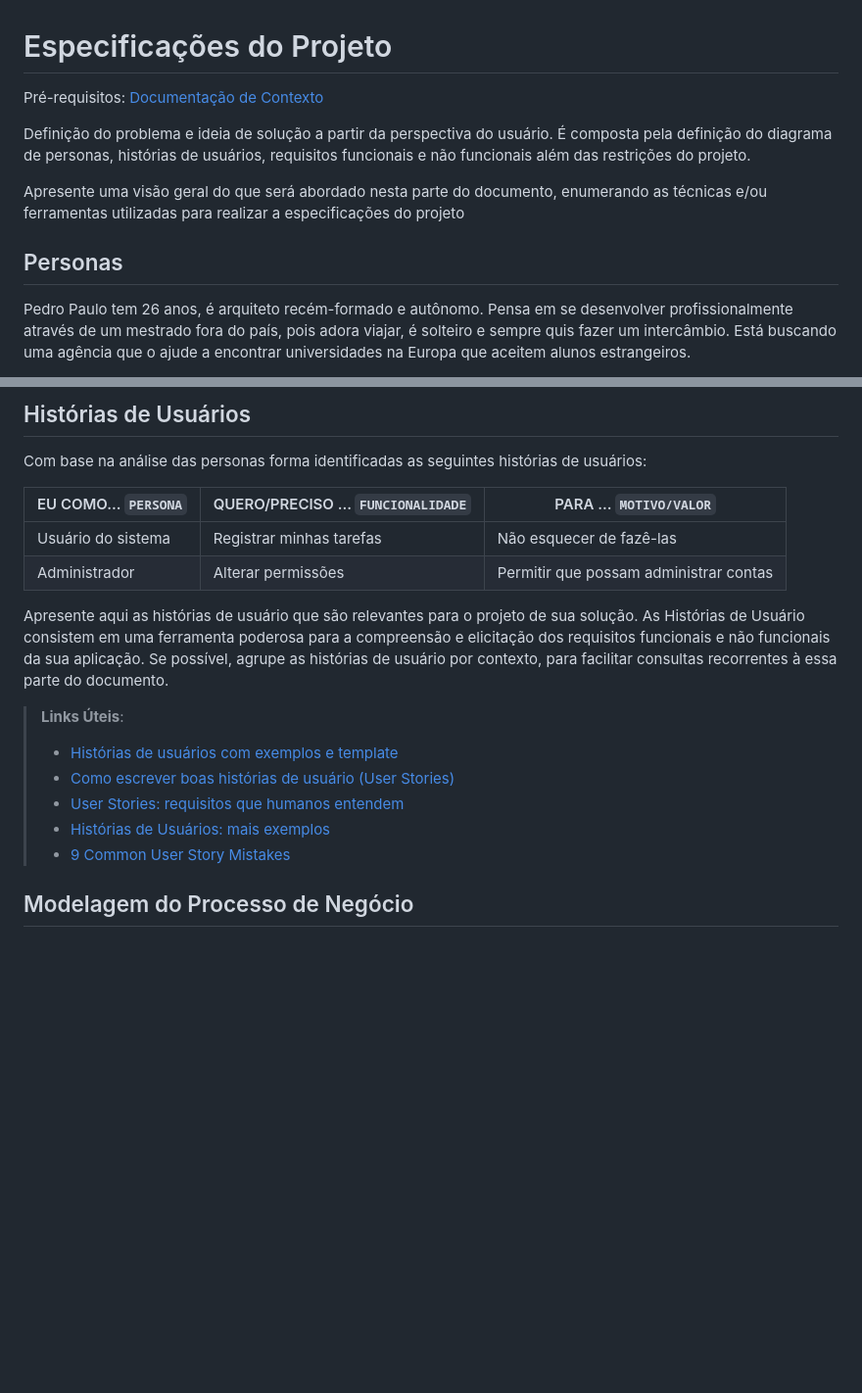
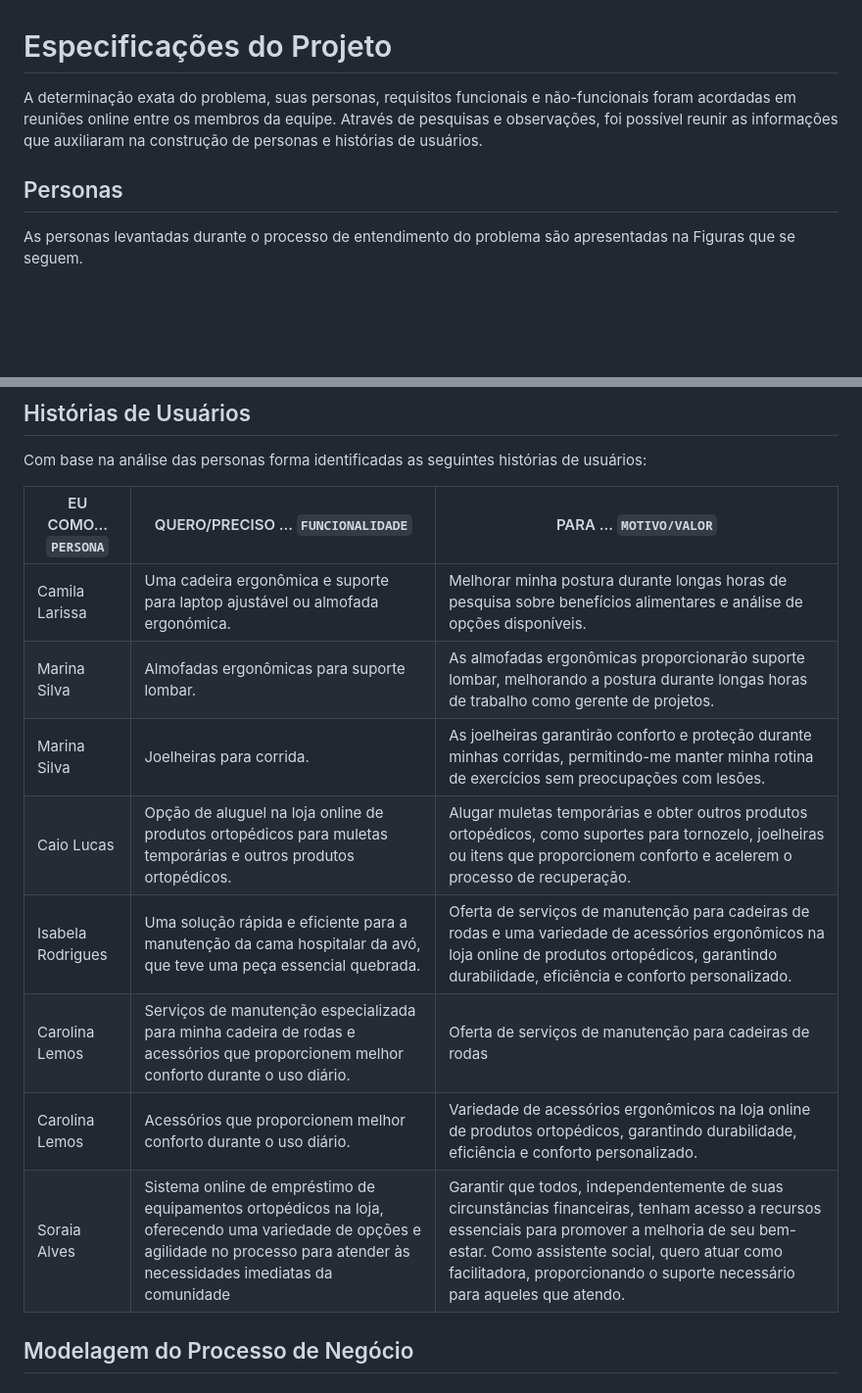
Before and after one commit to ICEI-PUC-Minas-PMV-ADS/pmv-ads-2024-1-e4-proj-infra-t4-pmv-ads-2024-1-e4-proj-infra-t4-ortorec, a Markdown page: docs/02-Especificação do Projeto.md, 2 parts joined by grey strips. Shown at 98% size. Rendered like a GitHub page; blank space fills up the shorter version.

Commit message:
Update 02-Especificação do Projeto.md
Atualização de Personas e Historias de usuários

```diff
--- a/docs/02-Especificação do Projeto.md
+++ b/docs/02-Especificação do Projeto.md
@@ -1,12 +1,8 @@
 # Especificações do Projeto
 
-<span style="color:red">Pré-requisitos: <a href="1-Documentação de Contexto.md"> Documentação de Contexto</a></span>
-
-Definição do problema e ideia de solução a partir da perspectiva do usuário. É composta pela definição do  diagrama de personas, histórias de usuários, requisitos funcionais e não funcionais além das restrições do projeto.
-
-Apresente uma visão geral do que será abordado nesta parte do documento, enumerando as técnicas e/ou ferramentas utilizadas para realizar a especificações do projeto
+A determinação exata do problema, suas personas, requisitos funcionais e não-funcionais foram acordadas em reuniões online entre os membros da equipe. Através de pesquisas e observações, foi possível reunir as informações que auxiliaram na construção de personas e histórias de usuários.
 
 ## Personas
 
-Pedro Paulo tem 26 anos, é arquiteto recém-formado e autônomo. Pensa em se desenvolver profissionalmente através de um mestrado fora do país, pois adora viajar, é solteiro e sempre quis fazer um intercâmbio. Está buscando uma agência que o ajude a encontrar universidades na Europa que aceitem alunos estrangeiros.
+As personas levantadas durante o processo de entendimento do problema são apresentadas na Figuras que se seguem.
 
@@ -28,17 +25,15 @@ Com base na análise das personas forma identificadas as seguintes histórias de
 
 |EU COMO... `PERSONA`| QUERO/PRECISO ... `FUNCIONALIDADE` |PARA ... `MOTIVO/VALOR`                 |
 |--------------------|------------------------------------|----------------------------------------|
-|Usuário do sistema  | Registrar minhas tarefas           | Não esquecer de fazê-las               |
-|Administrador       | Alterar permissões                 | Permitir que possam administrar contas |
+|Camila Larissa    | Uma cadeira ergonômica e suporte para laptop ajustável ou almofada ergonómica.                 | Melhorar minha postura durante longas horas de pesquisa sobre benefícios alimentares e análise de opções disponíveis. |
+|Marina Silva   | Almofadas ergonômicas para suporte lombar.                 | As almofadas ergonômicas proporcionarão suporte lombar, melhorando a postura durante longas horas de trabalho como gerente de projetos. |
+|Marina Silva   | Joelheiras para corrida.                 | As joelheiras garantirão conforto e proteção durante minhas corridas, permitindo-me manter minha rotina de exercícios sem preocupações com lesões. |
+|Caio Lucas  | Opção de aluguel na loja online de produtos ortopédicos para muletas temporárias e outros produtos ortopédicos.               | Alugar muletas temporárias e obter outros produtos ortopédicos, como suportes para tornozelo, joelheiras ou itens que proporcionem conforto e acelerem o processo de recuperação.  |
+|Isabela Rodrigues | Uma solução rápida e eficiente para a manutenção da cama hospitalar da avó, que teve uma peça essencial quebrada.     | Oferta de serviços de manutenção para cadeiras de rodas e uma variedade de acessórios ergonômicos na loja online de produtos ortopédicos, garantindo durabilidade, eficiência e conforto personalizado. |
+|Carolina Lemos | Serviços de manutenção especializada para minha cadeira de rodas e acessórios que proporcionem melhor conforto durante o uso diário.     | Oferta de serviços de manutenção para cadeiras de rodas |
+|Carolina Lemos | Acessórios que proporcionem melhor conforto durante o uso diário.     | Variedade de acessórios ergonômicos na loja online de produtos ortopédicos, garantindo durabilidade, eficiência e conforto personalizado. |
+|Soraia Alves | Sistema online de empréstimo de equipamentos ortopédicos na loja, oferecendo uma variedade de opções e agilidade no processo para atender às necessidades imediatas da comunidade     | Garantir que todos, independentemente de suas circunstâncias financeiras, tenham acesso a recursos essenciais para promover a melhoria de seu bem-estar. Como assistente social, quero atuar como facilitadora, proporcionando o suporte necessário para aqueles que atendo. |
 
-Apresente aqui as histórias de usuário que são relevantes para o projeto de sua solução. As Histórias de Usuário consistem em uma ferramenta poderosa para a compreensão e elicitação dos requisitos funcionais e não funcionais da sua aplicação. Se possível, agrupe as histórias de usuário por contexto, para facilitar consultas recorrentes à essa parte do documento.
-
-> **Links Úteis**:
-> - [Histórias de usuários com exemplos e template](https://www.atlassian.com/br/agile/project-management/user-stories)
-> - [Como escrever boas histórias de usuário (User Stories)](https://medium.com/vertice/como-escrever-boas-users-stories-hist%C3%B3rias-de-usu%C3%A1rios-b29c75043fac)
-> - [User Stories: requisitos que humanos entendem](https://www.luiztools.com.br/post/user-stories-descricao-de-requisitos-que-humanos-entendem/)
-> - [Histórias de Usuários: mais exemplos](https://www.reqview.com/doc/user-stories-example.html)
-> - [9 Common User Story Mistakes](https://airfocus.com/blog/user-story-mistakes/)
 
 ## Modelagem do Processo de Negócio
 
```
Also changed, not shown: other parts of docs/02-Especificação do Projeto.md (+11 -10 lines).
